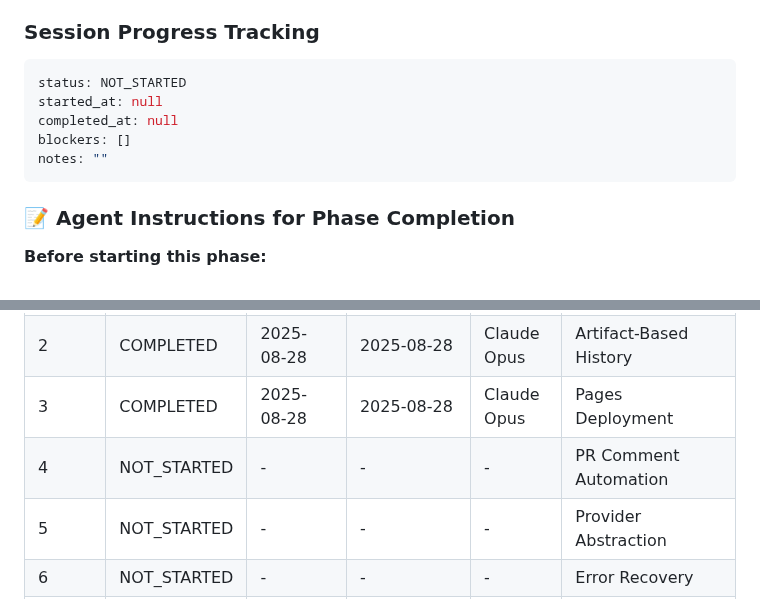
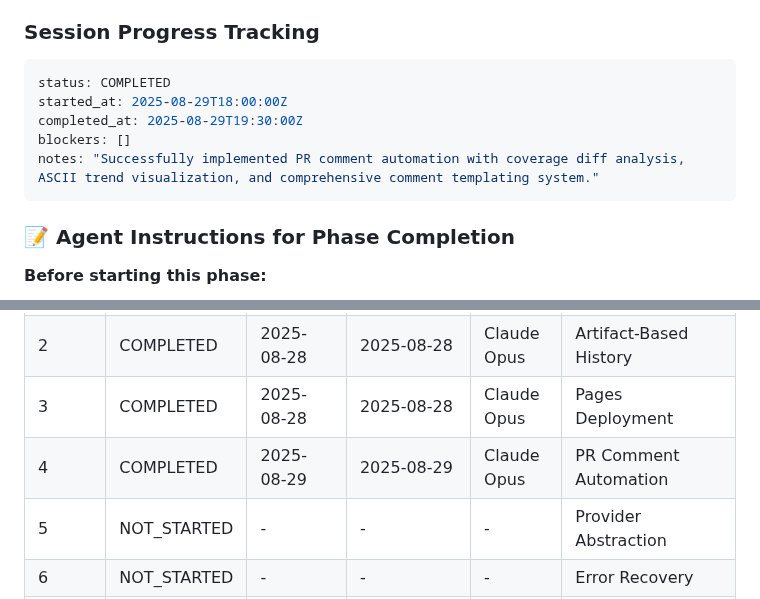
Before and after one commit to mrz1836/go-coverage, a Markdown page: docs/plans/plan-01.md, 2 parts joined by grey strips. GitHub-like rendering.

Commit message:
docs: update Phase 4 completion status in project plan

````diff
--- a/docs/plans/plan-01.md
+++ b/docs/plans/plan-01.md
@@ -445,11 +445,11 @@ func detectPRContext() (*PRContext, error) {
 
 ### Session Progress Tracking
 ```yaml
-status: NOT_STARTED
-started_at: null
-completed_at: null
+status: COMPLETED
+started_at: 2025-08-29T18:00:00Z
+completed_at: 2025-08-29T19:30:00Z
 blockers: []
-notes: ""
+notes: "Successfully implemented PR comment automation with coverage diff analysis, ASCII trend visualization, and comprehensive comment templating system."
 ```
 
 ### 📝 Agent Instructions for Phase Completion
@@ -1059,7 +1059,7 @@ actual_completion: null
 | 1     | COMPLETED   | 2025-08-28  | 2025-08-28  | Claude Opus  | Core GitHub Actions Command |
 | 2     | COMPLETED   | 2025-08-28  | 2025-08-28  | Claude Opus     | Artifact-Based History      |
 | 3     | COMPLETED   | 2025-08-28  | 2025-08-28 | Claude Opus     | Pages Deployment            |
-| 4     | NOT_STARTED | -       | -         | -     | PR Comment Automation       |
+| 4     | COMPLETED   | 2025-08-29  | 2025-08-29  | Claude Opus     | PR Comment Automation       |
 | 5     | NOT_STARTED | -       | -         | -     | Provider Abstraction        |
 | 6     | NOT_STARTED | -       | -         | -     | Error Recovery              |
 | 7     | NOT_STARTED | -       | -         | -     | Workflow Adaptation         |
````
Also changed, not shown: other parts of docs/plans/plan-01.md (+9 -9 lines).
